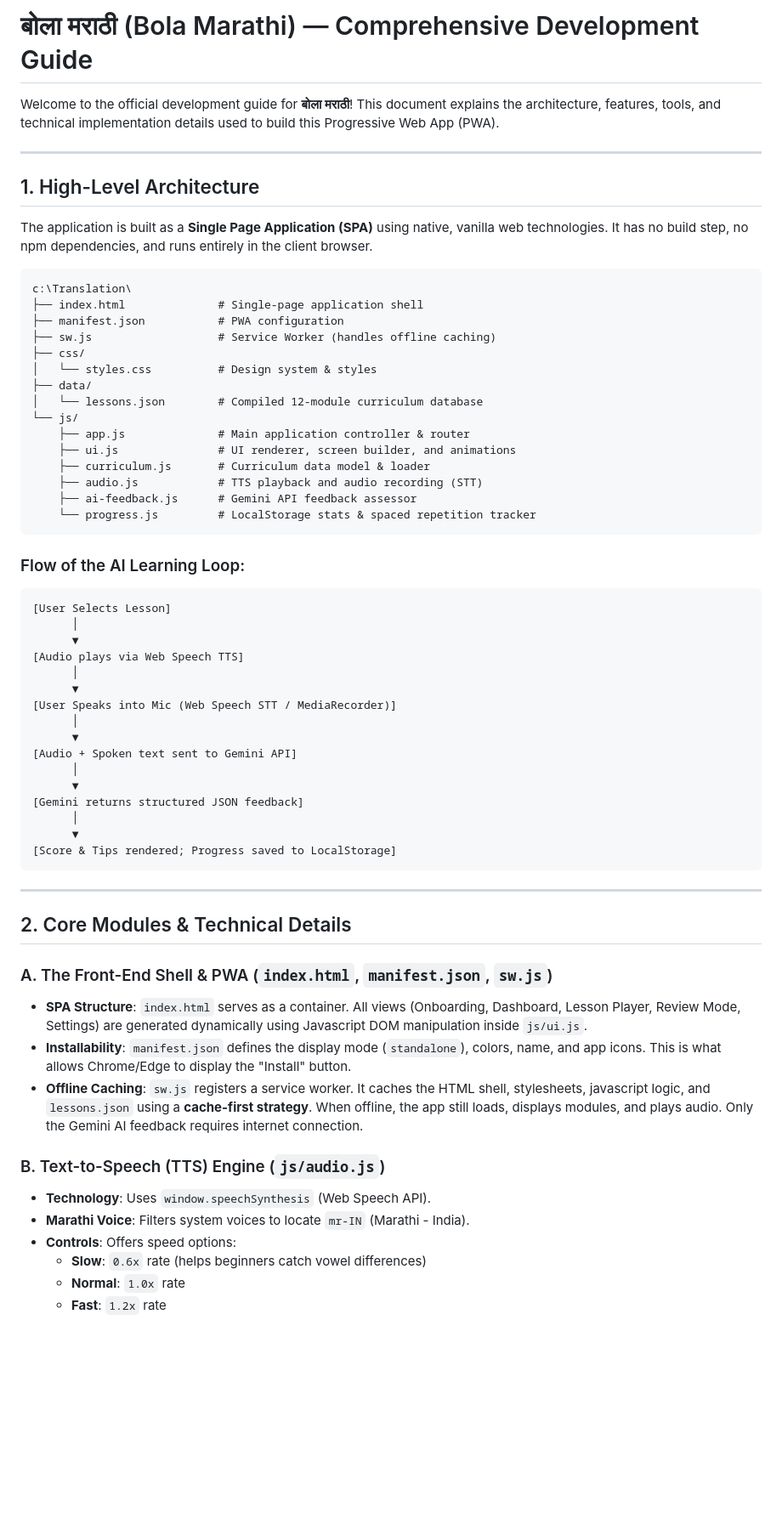
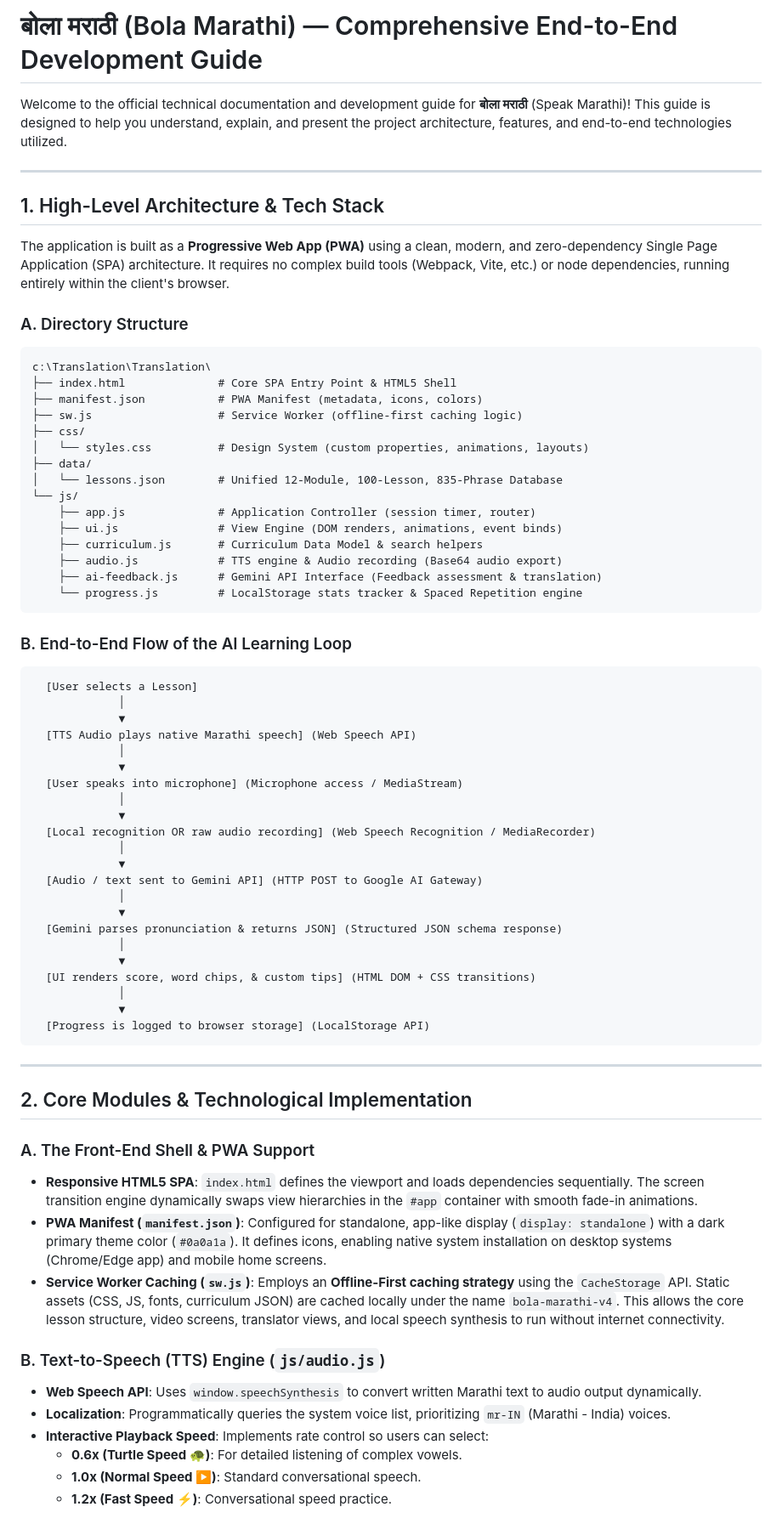
Before and after one commit to SanchayCoder06/Marathi-Translation-App, a Markdown page: bola_marathi_guide.md, the part around one of its changes. Shown at 85% size. Drawn GitHub-style; blank space fills up the shorter version.

Commit message:
Updated project

````diff
--- a/bola_marathi_guide.md
+++ b/bola_marathi_guide.md
@@ -1,65 +1,72 @@
-# बोला मराठी (Bola Marathi) — Comprehensive Development Guide
+# बोला मराठी (Bola Marathi) — Comprehensive End-to-End Development Guide
 
-Welcome to the official development guide for **बोला मराठी**! This document explains the architecture, features, tools, and technical implementation details used to build this Progressive Web App (PWA).
+Welcome to the official technical documentation and development guide for **बोला मराठी** (Speak Marathi)! This guide is designed to help you understand, explain, and present the project architecture, features, and end-to-end technologies utilized.
 
 ---
 
-## 1. High-Level Architecture
+## 1. High-Level Architecture & Tech Stack
 
-The application is built as a **Single Page Application (SPA)** using native, vanilla web technologies. It has no build step, no npm dependencies, and runs entirely in the client browser.
+The application is built as a **Progressive Web App (PWA)** using a clean, modern, and zero-dependency Single Page Application (SPA) architecture. It requires no complex build tools (Webpack, Vite, etc.) or node dependencies, running entirely within the client's browser.
 
+### A. Directory Structure
 ```
-c:\Translation\
-├── index.html              # Single-page application shell
-├── manifest.json           # PWA configuration
-├── sw.js                   # Service Worker (handles offline caching)
+c:\Translation\Translation\
+├── index.html              # Core SPA Entry Point & HTML5 Shell
+├── manifest.json           # PWA Manifest (metadata, icons, colors)
+├── sw.js                   # Service Worker (offline-first caching logic)
 ├── css/
-│   └── styles.css          # Design system & styles
+│   └── styles.css          # Design System (custom properties, animations, layouts)
 ├── data/
-│   └── lessons.json        # Compiled 12-module curriculum database
+│   └── lessons.json        # Unified 12-Module, 100-Lesson, 835-Phrase Database
 └── js/
-    ├── app.js              # Main application controller & router
-    ├── ui.js               # UI renderer, screen builder, and animations
-    ├── curriculum.js       # Curriculum data model & loader
-    ├── audio.js            # TTS playback and audio recording (STT)
-    ├── ai-feedback.js      # Gemini API feedback assessor
-    └── progress.js         # LocalStorage stats & spaced repetition tracker
+    ├── app.js              # Application Controller (session timer, router)
+    ├── ui.js               # View Engine (DOM renders, animations, event binds)
+    ├── curriculum.js       # Curriculum Data Model & search helpers
+    ├── audio.js            # TTS engine & Audio recording (Base64 audio export)
+    ├── ai-feedback.js      # Gemini API Interface (Feedback assessment & translation)
+    └── progress.js         # LocalStorage stats tracker & Spaced Repetition engine
 ```
 
-### Flow of the AI Learning Loop:
+### B. End-to-End Flow of the AI Learning Loop
 ```
-[User Selects Lesson]
-      │
-      ▼
-[Audio plays via Web Speech TTS]
-      │
-      ▼
-[User Speaks into Mic (Web Speech STT / MediaRecorder)]
-      │
-      ▼
-[Audio + Spoken text sent to Gemini API]
-      │
-      ▼
-[Gemini returns structured JSON feedback]
-      │
-      ▼
-[Score & Tips rendered; Progress saved to LocalStorage]
+  [User selects a Lesson]
+             │
+             ▼
+  [TTS Audio plays native Marathi speech] (Web Speech API)
+             │
+             ▼
+  [User speaks into microphone] (Microphone access / MediaStream)
+             │
+             ▼
+  [Local recognition OR raw audio recording] (Web Speech Recognition / MediaRecorder)
+             │
+             ▼
+  [Audio / text sent to Gemini API] (HTTP POST to Google AI Gateway)
+             │
+             ▼
+  [Gemini parses pronunciation & returns JSON] (Structured JSON schema response)
+             │
+             ▼
+  [UI renders score, word chips, & custom tips] (HTML DOM + CSS transitions)
+             │
+             ▼
+  [Progress is logged to browser storage] (LocalStorage API)
 ```
 
 ---
 
-## 2. Core Modules & Technical Details
+## 2. Core Modules & Technological Implementation
 
-### A. The Front-End Shell & PWA (`index.html`, `manifest.json`, `sw.js`)
-* **SPA Structure**: `index.html` serves as a container. All views (Onboarding, Dashboard, Lesson Player, Review Mode, Settings) are generated dynamically using Javascript DOM manipulation inside `js/ui.js`.
-* **Installability**: `manifest.json` defines the display mode (`standalone`), colors, name, and app icons. This is what allows Chrome/Edge to display the "Install" button.
-* **Offline Caching**: `sw.js` registers a service worker. It caches the HTML shell, stylesheets, javascript logic, and `lessons.json` using a **cache-first strategy**. When offline, the app still loads, displays modules, and plays audio. Only the Gemini AI feedback requires internet connection.
+### A. The Front-End Shell & PWA Support
+* **Responsive HTML5 SPA**: `index.html` defines the viewport and loads dependencies sequentially. The screen transition engine dynamically swaps view hierarchies in the `#app` container with smooth fade-in animations.
+* **PWA Manifest (`manifest.json`)**: Configured for standalone, app-like display (`display: standalone`) with a dark primary theme color (`#0a0a1a`). It defines icons, enabling native system installation on desktop systems (Chrome/Edge app) and mobile home screens.
+* **Service Worker Caching (`sw.js`)**: Employs an **Offline-First caching strategy** using the `CacheStorage` API. Static assets (CSS, JS, fonts, curriculum JSON) are cached locally under the name `bola-marathi-v4`. This allows the core lesson structure, video screens, translator views, and local speech synthesis to run without internet connectivity.
 
 ### B. Text-to-Speech (TTS) Engine (`js/audio.js`)
-* **Technology**: Uses `window.speechSynthesis` (Web Speech API).
-* **Marathi Voice**: Filters system voices to locate `mr-IN` (Marathi - India).
-* **Controls**: Offers speed options:
-  * **Slow**: `0.6x` rate (helps beginners catch vowel differences)
-  * **Normal**: `1.0x` rate
-  * **Fast**: `1.2x` rate
+* **Web Speech API**: Uses `window.speechSynthesis` to convert written Marathi text to audio output dynamically.
+* **Localization**: Programmatically queries the system voice list, prioritizing `mr-IN` (Marathi - India) voices.
+* **Interactive Playback Speed**: Implements rate control so users can select:
+  * **0.6x (Turtle Speed 🐢)**: For detailed listening of complex vowels.
+  * **1.0x (Normal Speed ▶️)**: Standard conversational speech.
+  * **1.2x (Fast Speed ⚡)**: Conversational speed practice.
 
````
Also changed, not shown: other parts of bola_marathi_guide.md (+76 -60 lines).
